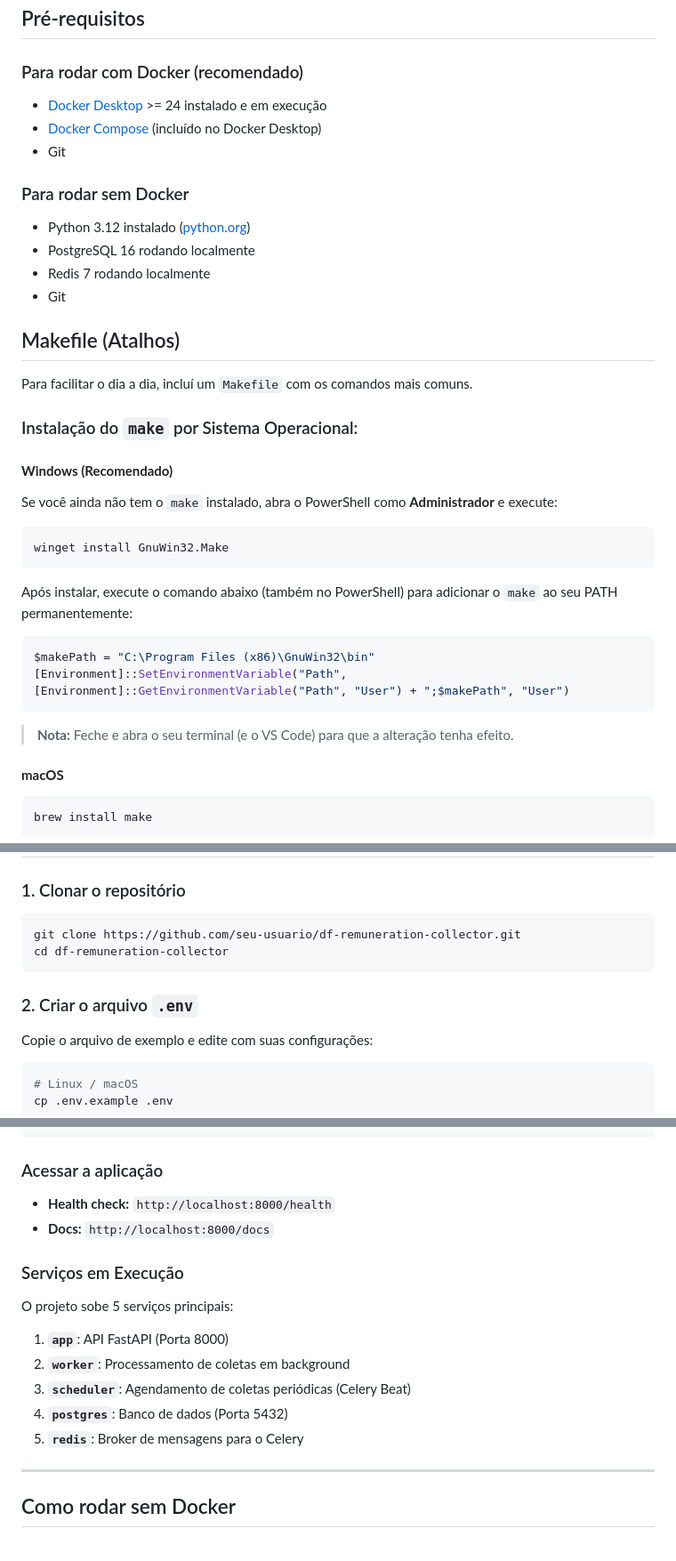
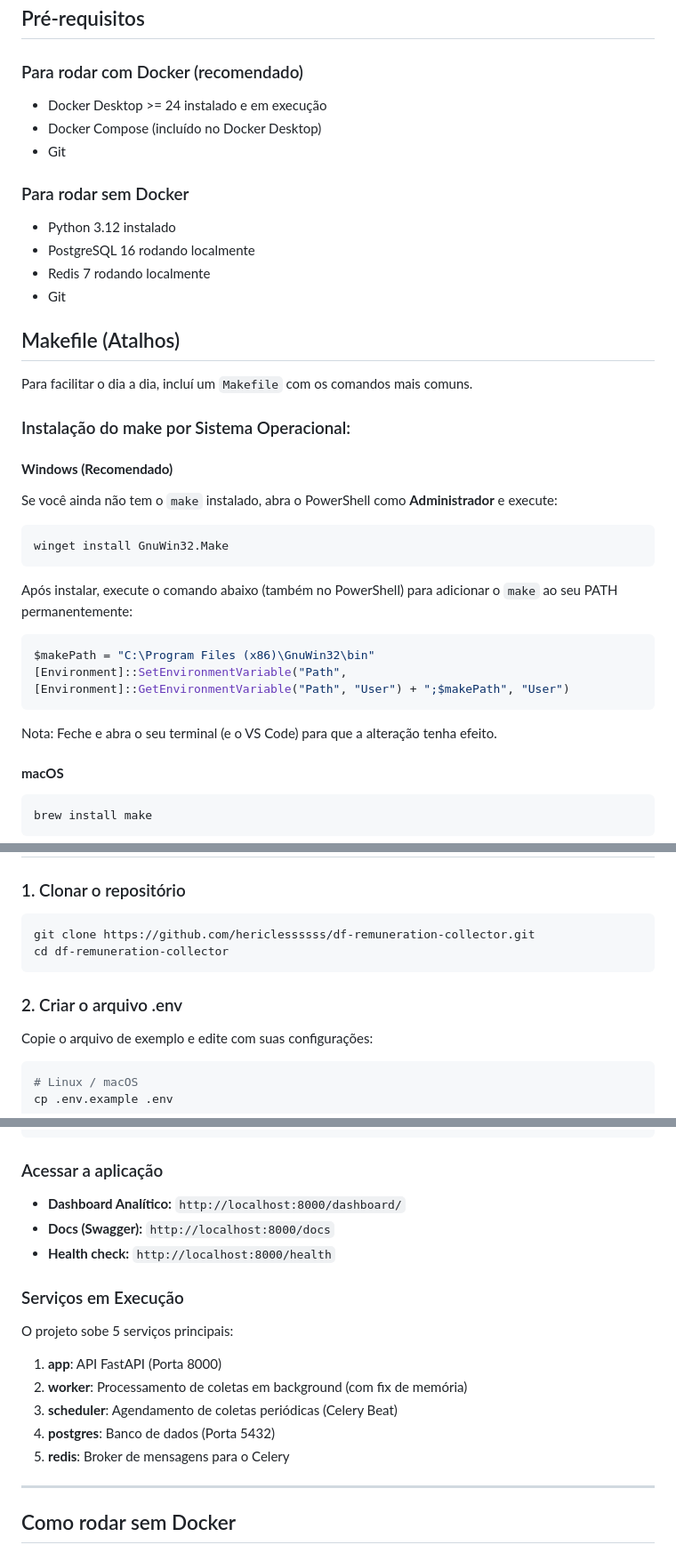
Before and after one commit to hericlessssss/remunedata-api, a Markdown page: README.md, 3 parts joined by grey strips. Shown at 89% size. Drawn GitHub-style.

````diff
--- a/README.md
+++ b/README.md
@@ -60,12 +61,12 @@ A coleta é feita por competência mensal (`anoExercicio` + `mesReferencia`) usa
 ## Pré-requisitos
 
 ### Para rodar com Docker (recomendado)
-- [Docker Desktop](https://docs.docker.com/desktop/) >= 24 instalado e em execução
-- [Docker Compose](https://docs.docker.com/compose/) (incluído no Docker Desktop)
+- Docker Desktop >= 24 instalado e em execução
+- Docker Compose (incluído no Docker Desktop)
 - Git
 
 ### Para rodar sem Docker
-- Python 3.12 instalado ([python.org](https://www.python.org/downloads/))
+- Python 3.12 instalado
 - PostgreSQL 16 rodando localmente
 - Redis 7 rodando localmente
 - Git
@@ -74,7 +75,7 @@ A coleta é feita por competência mensal (`anoExercicio` + `mesReferencia`) usa
 
 Para facilitar o dia a dia, incluí um `Makefile` com os comandos mais comuns.
 
-### Instalação do `make` por Sistema Operacional:
+### Instalação do make por Sistema Operacional:
 
 #### **Windows (Recomendado)**
 Se você ainda não tem o `make` instalado, abra o PowerShell como **Administrador** e execute:
@@ -86,7 +87,7 @@ Após instalar, execute o comando abaixo (também no PowerShell) para adicionar
 $makePath = "C:\Program Files (x86)\GnuWin32\bin"
 [Environment]::SetEnvironmentVariable("Path", [Environment]::GetEnvironmentVariable("Path", "User") + ";$makePath", "User")
 ```
-> **Nota:** Feche e abra o seu terminal (e o VS Code) para que a alteração tenha efeito.
+Nota: Feche e abra o seu terminal (e o VS Code) para que a alteração tenha efeito.
 
 #### **macOS**
 ```bash
@@ -118,11 +119,11 @@ sudo apt update && sudo apt install make
 ### 1. Clonar o repositório
 
 ```bash
-git clone https://github.com/seu-usuario/df-remuneration-collector.git
+git clone https://github.com/hericlessssss/df-remuneration-collector.git
 cd df-remuneration-collector
 ```
 
-### 2. Criar o arquivo `.env`
+### 2. Criar o arquivo .env
 
 Copie o arquivo de exemplo e edite com suas configurações:
 
@@ -205,17 +206,18 @@ df_remuneration_redis      running (healthy)
 
 ### Acessar a aplicação
 
+- **Dashboard Analítico:** `http://localhost:8000/dashboard/`
+- **Docs (Swagger):** `http://localhost:8000/docs`
 - **Health check:** `http://localhost:8000/health`
-- **Docs:** `http://localhost:8000/docs`
 
 ### Serviços em Execução
 
 O projeto sobe 5 serviços principais:
-1. **`app`**: API FastAPI (Porta 8000)
-2. **`worker`**: Processamento de coletas em background
-3. **`scheduler`**: Agendamento de coletas periódicas (Celery Beat)
-4. **`postgres`**: Banco de dados (Porta 5432)
-5. **`redis`**: Broker de mensagens para o Celery
+1. **app**: API FastAPI (Porta 8000)
+2. **worker**: Processamento de coletas em background (com fix de memória)
+3. **scheduler**: Agendamento de coletas periódicas (Celery Beat)
+4. **postgres**: Banco de dados (Porta 5432)
+5. **redis**: Broker de mensagens para o Celery
 
 ---
 
````
Also changed, not shown: other parts of README.md (+23 -84 lines).
